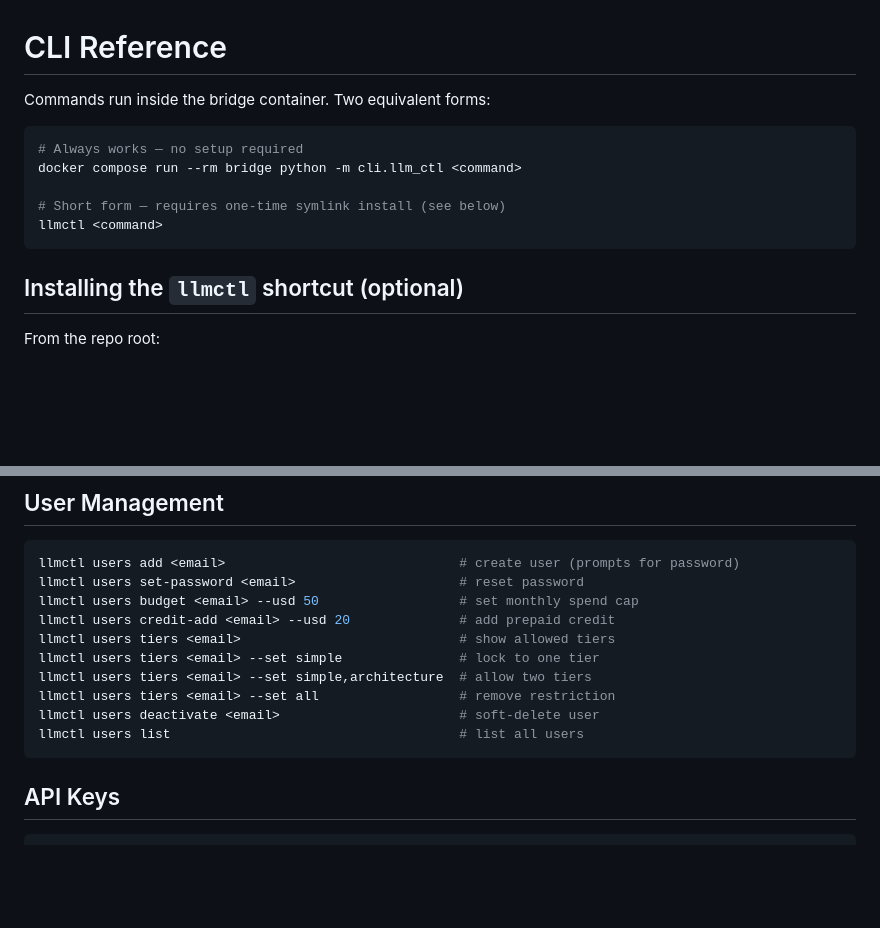
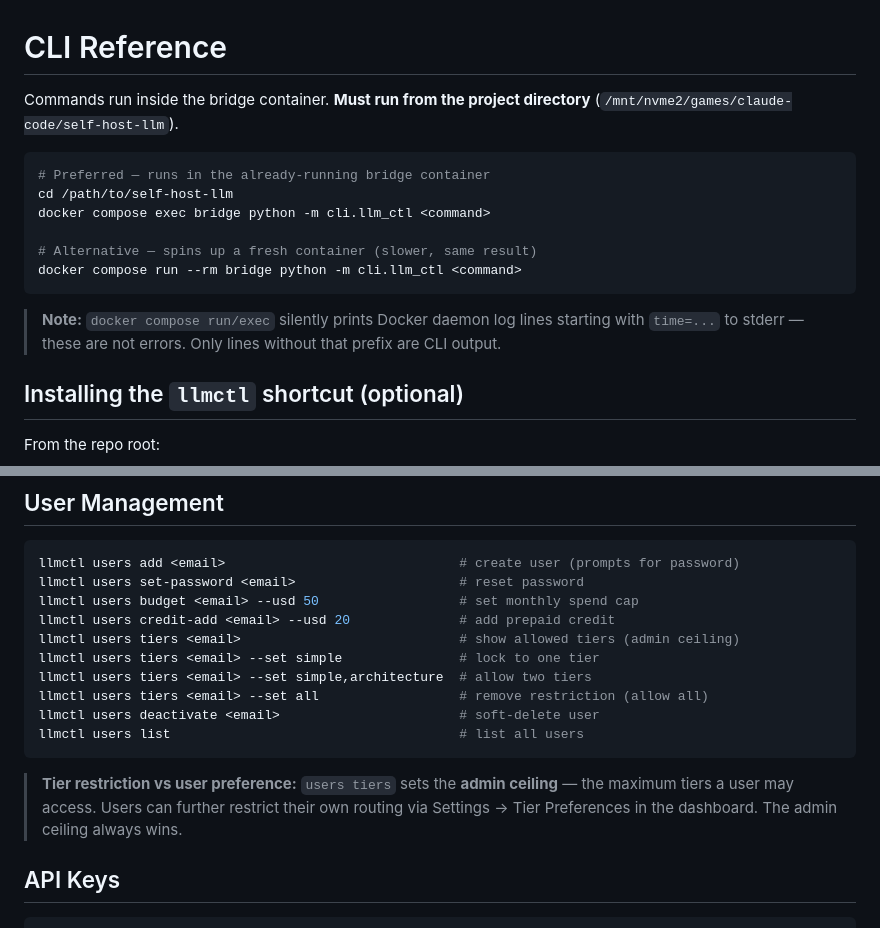
Before and after one commit to infectiousoma/gpu-relay, a Markdown page: docs/cli.md, 2 parts joined by grey strips. Rendered like a GitHub page; blank space fills up the shorter version.

````diff
--- a/docs/cli.md
+++ b/docs/cli.md
@@ -1,14 +1,17 @@
 # CLI Reference
 
-Commands run inside the bridge container. Two equivalent forms:
+Commands run inside the bridge container. **Must run from the project directory** (`/mnt/nvme2/games/claude-code/self-host-llm`).
 
 ```bash
-# Always works — no setup required
+# Preferred — runs in the already-running bridge container
+cd /path/to/self-host-llm
+docker compose exec bridge python -m cli.llm_ctl <command>
+
+# Alternative — spins up a fresh container (slower, same result)
 docker compose run --rm bridge python -m cli.llm_ctl <command>
+```
 
-# Short form — requires one-time symlink install (see below)
-llmctl <command>
-```
+> **Note:** `docker compose run/exec` silently prints Docker daemon log lines starting with `time=...` to stderr — these are not errors. Only lines without that prefix are CLI output.
 
 ## Installing the `llmctl` shortcut (optional)
 
@@ -30,13 +33,15 @@ llmctl users add <email>                              # create user (prompts for
 llmctl users set-password <email>                     # reset password
 llmctl users budget <email> --usd 50                  # set monthly spend cap
 llmctl users credit-add <email> --usd 20              # add prepaid credit
-llmctl users tiers <email>                            # show allowed tiers
+llmctl users tiers <email>                            # show allowed tiers (admin ceiling)
 llmctl users tiers <email> --set simple               # lock to one tier
 llmctl users tiers <email> --set simple,architecture  # allow two tiers
-llmctl users tiers <email> --set all                  # remove restriction
+llmctl users tiers <email> --set all                  # remove restriction (allow all)
 llmctl users deactivate <email>                       # soft-delete user
 llmctl users list                                     # list all users
 ```
+
+> **Tier restriction vs user preference:** `users tiers` sets the **admin ceiling** — the maximum tiers a user may access. Users can further restrict their own routing via Settings → Tier Preferences in the dashboard. The admin ceiling always wins.
 
 ## API Keys
 
````
Also changed, not shown: claude.md (+16 -4 lines).
